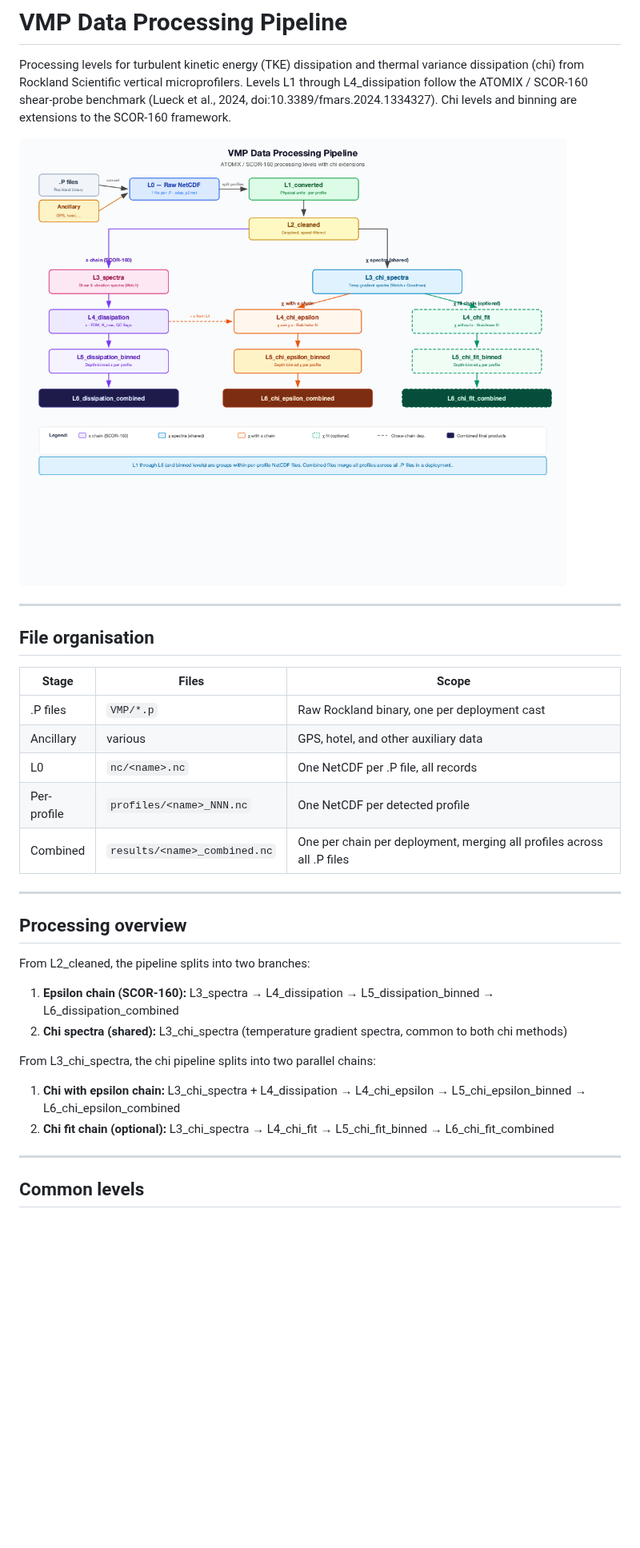
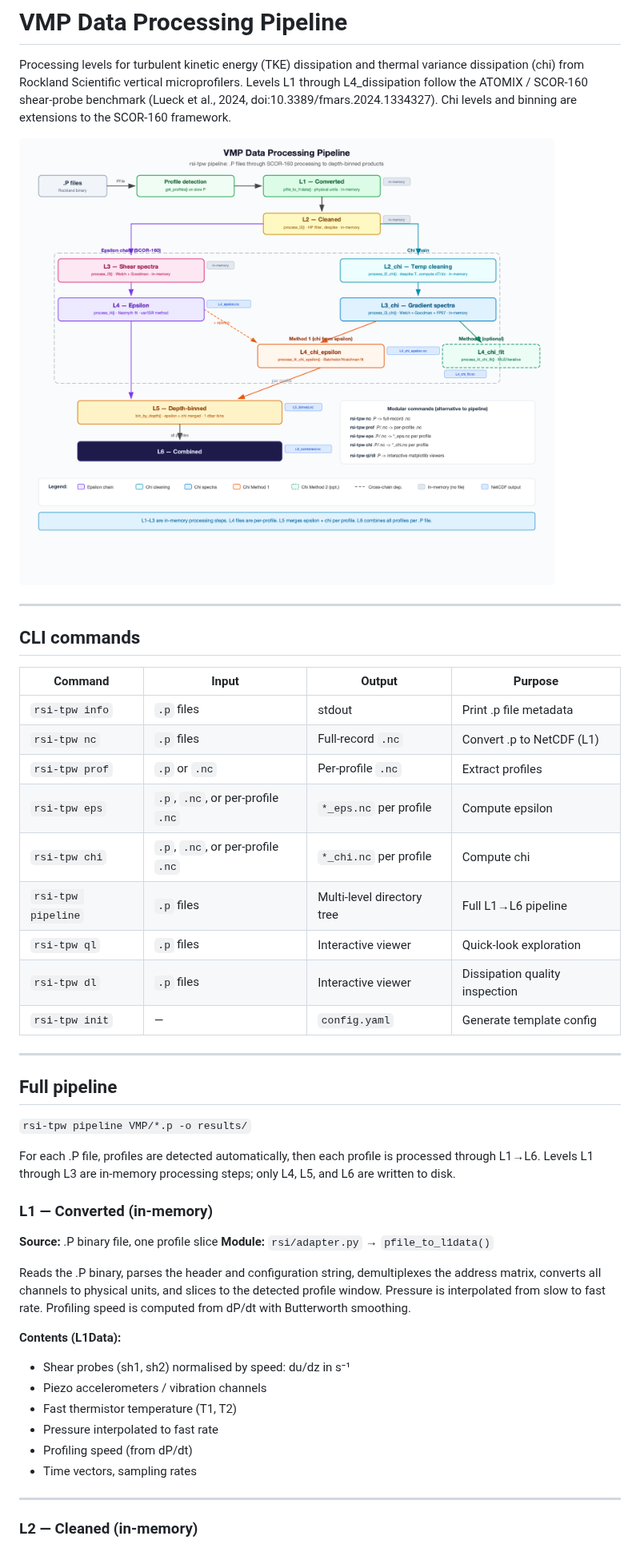
Before and after one commit to mousebrains/turbulence, a Markdown page: docs/DATA_FLOW.md, the part around one of its changes. Shown at 80% size. GitHub-like rendering; pictures changed too: docs/data_flow.png; blank space fills up the shorter version.

```diff
--- a/docs/DATA_FLOW.md
+++ b/docs/DATA_FLOW.md
@@ -10,31 +10,50 @@ Chi levels and binning are extensions to the SCOR-160 framework.
 
 ---
 
-## File organisation
+## CLI commands
 
-| Stage | Files | Scope |
-|-------|-------|-------|
-| .P files | `VMP/*.p` | Raw Rockland binary, one per deployment cast |
-| Ancillary | various | GPS, hotel, and other auxiliary data |
-| L0 | `nc/<name>.nc` | One NetCDF per .P file, all records |
-| Per-profile | `profiles/<name>_NNN.nc` | One NetCDF per detected profile |
-| Combined | `results/<name>_combined.nc` | One per chain per deployment, merging all profiles across all .P files |
+| Command | Input | Output | Purpose |
+|---------|-------|--------|---------|
+| `rsi-tpw info` | `.p` files | stdout | Print .p file metadata |
+| `rsi-tpw nc` | `.p` files | Full-record `.nc` | Convert .p to NetCDF (L1) |
+| `rsi-tpw prof` | `.p` or `.nc` | Per-profile `.nc` | Extract profiles |
+| `rsi-tpw eps` | `.p`, `.nc`, or per-profile `.nc` | `*_eps.nc` per profile | Compute epsilon |
+| `rsi-tpw chi` | `.p`, `.nc`, or per-profile `.nc` | `*_chi.nc` per profile | Compute chi |
+| `rsi-tpw pipeline` | `.p` files | Multi-level directory tree | Full L1→L6 pipeline |
+| `rsi-tpw ql` | `.p` files | Interactive viewer | Quick-look exploration |
+| `rsi-tpw dl` | `.p` files | Interactive viewer | Dissipation quality inspection |
+| `rsi-tpw init` | — | `config.yaml` | Generate template config |
 
 ---
 
-## Processing overview
+## Full pipeline
 
-From L2_cleaned, the pipeline splits into two branches:
+`rsi-tpw pipeline VMP/*.p -o results/`
 
-1. **Epsilon chain (SCOR-160):** L3_spectra → L4_dissipation → L5_dissipation_binned → L6_dissipation_combined
-2. **Chi spectra (shared):** L3_chi_spectra (temperature gradient spectra, common to both chi methods)
+For each .P file, profiles are detected automatically, then each profile is
+processed through L1→L6.  Levels L1 through L3 are in-memory processing steps;
+only L4, L5, and L6 are written to disk.
 
-From L3_chi_spectra, the chi pipeline splits into two parallel chains:
+### L1 — Converted (in-memory)
 
-1. **Chi with epsilon chain:** L3_chi_spectra + L4_dissipation → L4_chi_epsilon → L5_chi_epsilon_binned → L6_chi_epsilon_combined
-2. **Chi fit chain (optional):** L3_chi_spectra → L4_chi_fit → L5_chi_fit_binned → L6_chi_fit_combined
+**Source:** .P binary file, one profile slice
+**Module:** `rsi/adapter.py` → `pfile_to_l1data()`
+
+Reads the .P binary, parses the header and configuration string,
+demultiplexes the address matrix, converts all channels to physical units,
+and slices to the detected profile window.  Pressure is interpolated from
+slow to fast rate.  Profiling speed is computed from dP/dt with Butterworth
+smoothing.
+
+**Contents (L1Data):**
+- Shear probes (sh1, sh2) normalised by speed: du/dz in s⁻¹
+- Piezo accelerometers / vibration channels
+- Fast thermistor temperature (T1, T2)
+- Pressure interpolated to fast rate
+- Profiling speed (from dP/dt)
+- Time vectors, sampling rates
 
 ---
 
-## Common levels
+### L2 — Cleaned (in-memory)
 
```
Also changed, not shown: other parts of docs/DATA_FLOW.md (+245 -287 lines), 1 other file.
